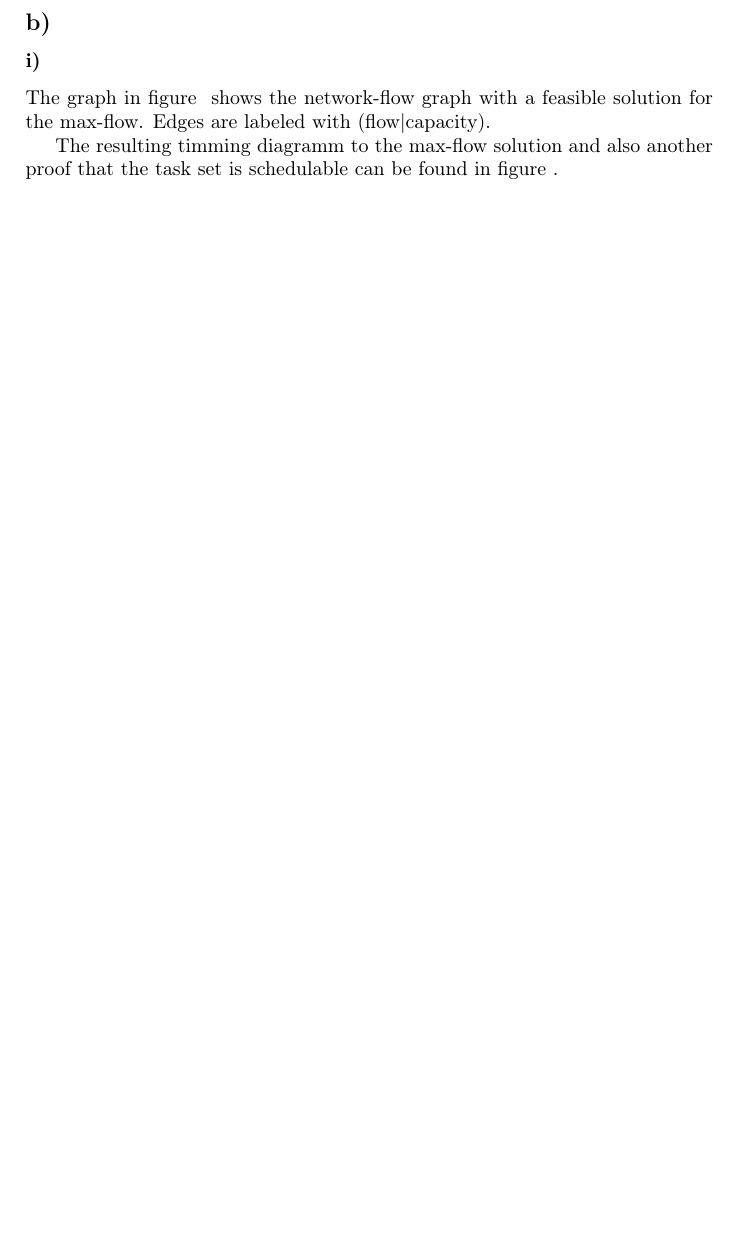
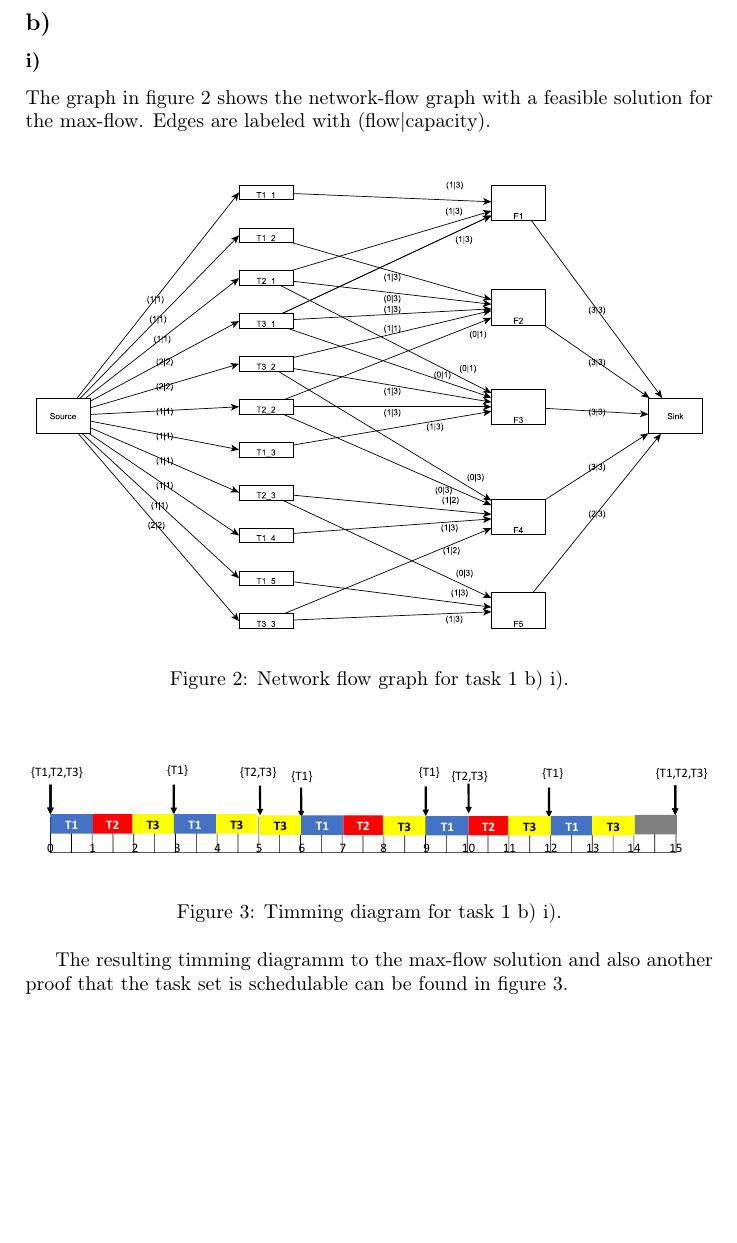
Before and after one commit to Tepic/Real-Time_Concepts_for_Embedded_Systems, a LaTeX problem sheet (Assignment_3/a3.tex): part of page 1 of 3 before the commit and part of page 2 of 4 after it, cut so that both start at the same text, the shorter picture padded with empty space. Compiled offline with pdfLaTeX.

Commit message:
Add timming diagramms

```diff
--- a/Assignment_3/a3.tex
+++ b/Assignment_3/a3.tex
@@ -27,11 +28,18 @@ Edges are labeled with (flow|capacity).
 
 \begin{figure}[h]
 \includegraphics[width=\linewidth]{maxflow_1b.pdf}
+\caption{Network flow graph for task 1 b) i).}
 \label{fig:1bi}
 \end{figure}
 
-The resulting timming diagramm to the max-flow solution and also another proof that the task set is schedulable can be found in figure \ref{fig:1bi}.
+\begin{figure}[h]
+\includegraphics[width=\linewidth]{1b-timming-diagram.pdf}
+\caption{Timming diagram for task 1 b) i).}
+\label{fig:1biTimming}
+\end{figure}
 
+The resulting timming diagramm to the max-flow solution and also another proof that the task set is schedulable can be found in figure \ref{fig:1biTimming}.
+\newpage
 \section*{Task 2}
 \subsection*{a)}
 
```
Also changed, not shown: Assignment_3/1b-timming-diagram.pdf (added), Assignment_3/3c.pdf (added), Assignment_3/a3.tex (10 more changed lines).
